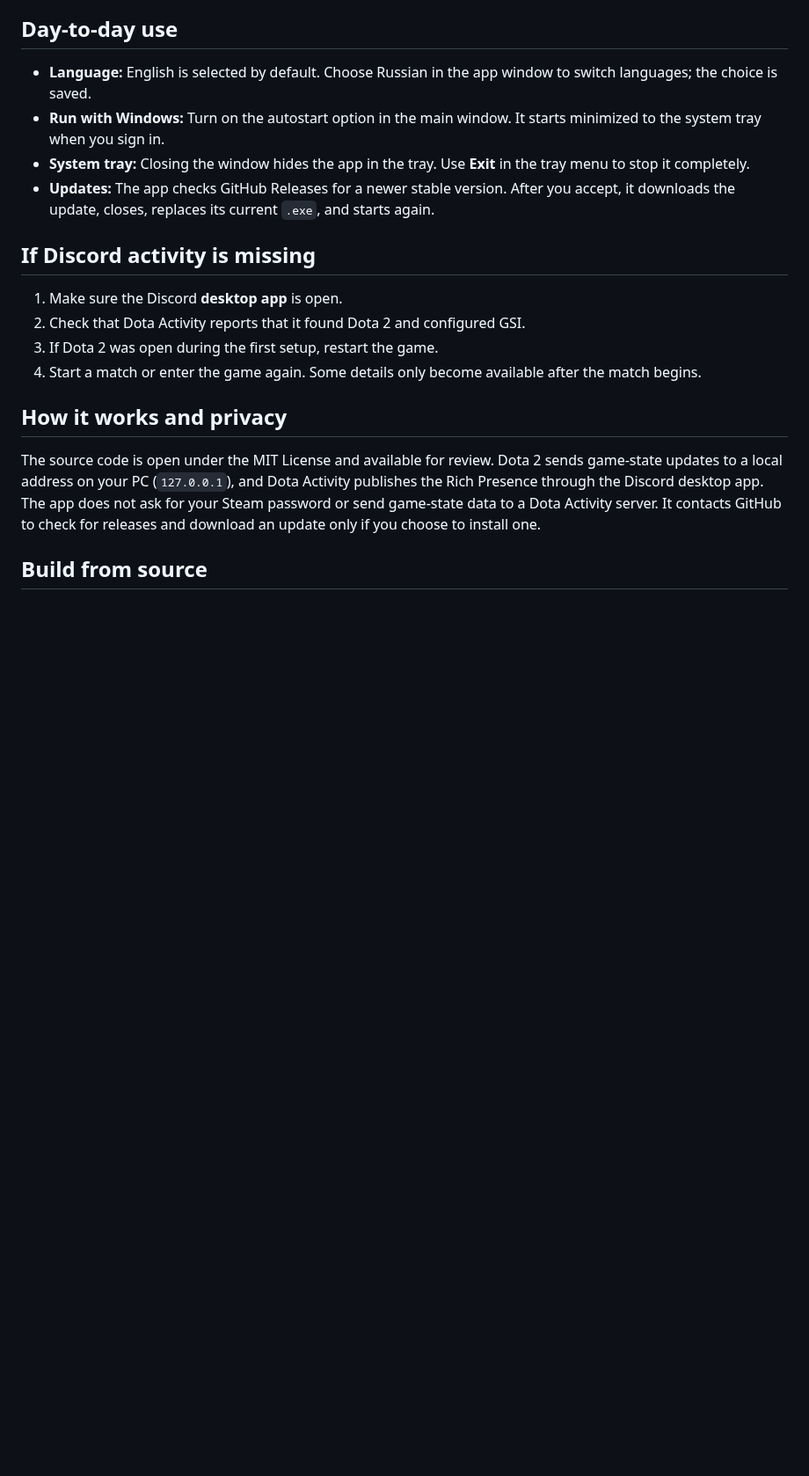
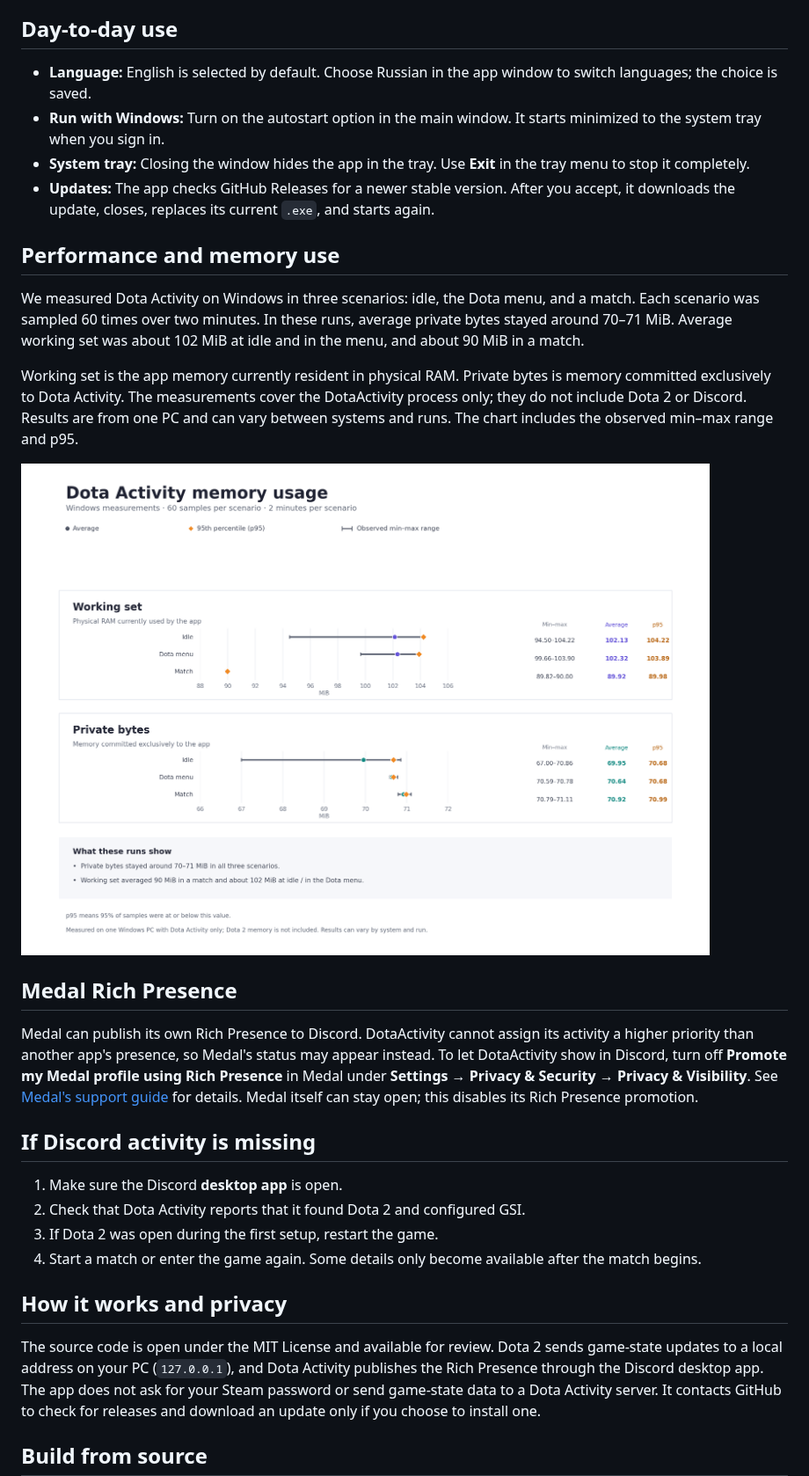
Before and after one commit to Kolt5ik/DotaActivity, a Markdown page: README.md, the part around the change. Shown at 88% size. Rendered like a GitHub page; pictures changed too: assets/DotaActivity-memory-en.png (added); blank space fills up the shorter version.

```diff
--- a/README.md
+++ b/README.md
@@ -67,6 +67,18 @@ The available details depend on the current game state and the information Dota
 - **System tray:** Closing the window hides the app in the tray. Use **Exit** in the tray menu to stop it completely.
 - **Updates:** The app checks GitHub Releases for a newer stable version. After you accept, it downloads the update, closes, replaces its current `.exe`, and starts again.
 
+## Performance and memory use
+
+We measured Dota Activity on Windows in three scenarios: idle, the Dota menu, and a match. Each scenario was sampled 60 times over two minutes. In these runs, average private bytes stayed around 70–71 MiB. Average working set was about 102 MiB at idle and in the menu, and about 90 MiB in a match.
+
+Working set is the app memory currently resident in physical RAM. Private bytes is memory committed exclusively to Dota Activity. The measurements cover the DotaActivity process only; they do not include Dota 2 or Discord. Results are from one PC and can vary between systems and runs. The chart includes the observed min–max range and p95.
+
+![Dota Activity memory measurements](assets/DotaActivity-memory-en.png)
+
+## Medal Rich Presence
+
+Medal can publish its own Rich Presence to Discord. DotaActivity cannot assign its activity a higher priority than another app's presence, so Medal's status may appear instead. To let DotaActivity show in Discord, turn off **Promote my Medal profile using Rich Presence** in Medal under **Settings → Privacy & Security → Privacy & Visibility**. See [Medal's support guide](https://support.medal.tv/support/solutions/articles/48001159956) for details. Medal itself can stay open; this disables its Rich Presence promotion.
+
 ## If Discord activity is missing
 
 1. Make sure the Discord **desktop app** is open.
```
Also changed, not shown: README.ru.md (+12 -0 lines), assets/DotaActivity-memory-ru.png (added).
